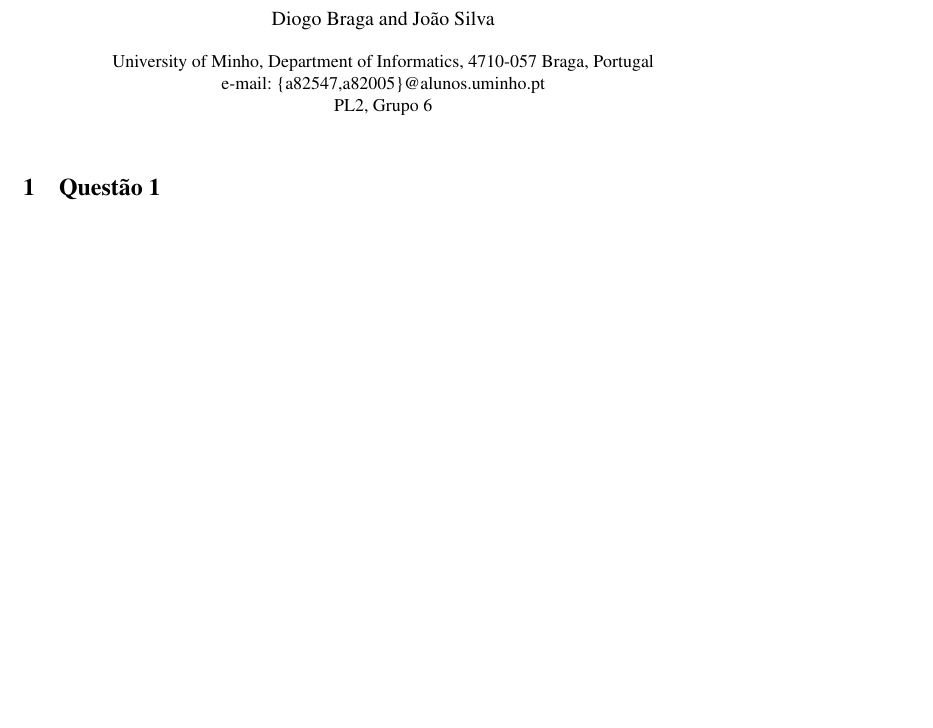
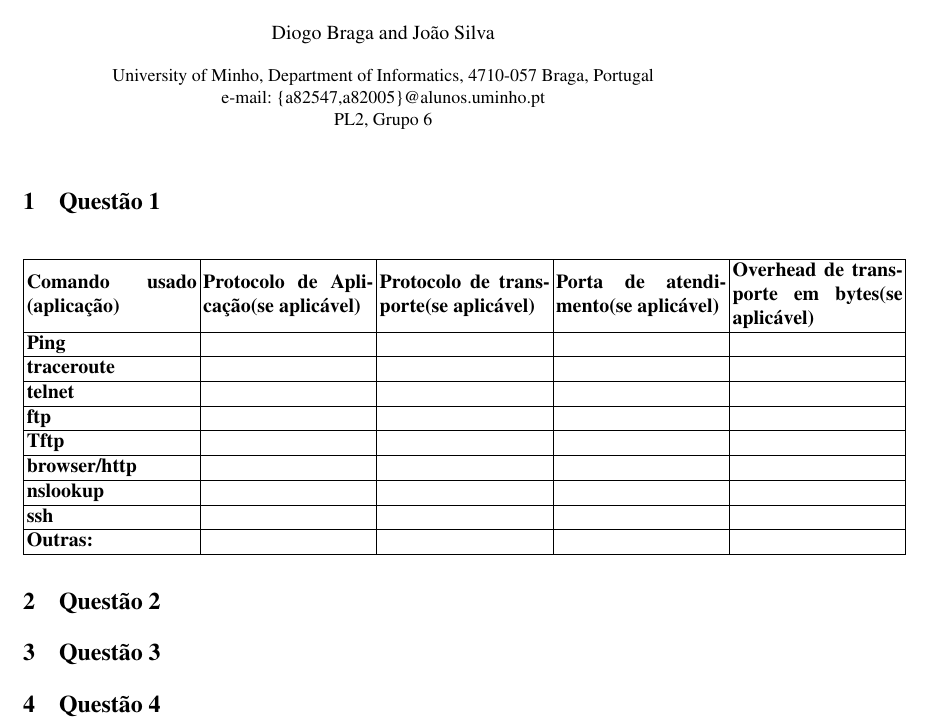
Before and after one commit to joaop21/ComputerCommunications, a LaTeX paper (TP1/CC-TP1-PL26.tex): part of the page, cut so that both start at the same text, the shorter picture padded with empty space. Compiled offline with pdfLaTeX.

Commit message:
relatorio tp1

```diff
--- a/TP1/CC-TP1-PL26.tex
+++ b/TP1/CC-TP1-PL26.tex
@@ -13,7 +13,9 @@
 \usepackage{float}
 \usepackage{fancyvrb}
 \usepackage{amsmath}
+\usepackage{array}
 %\renewcommand{\baselinestretch}{1.5}
+
 
 \begin{document}
 \mainmatter
@@ -38,4 +40,40 @@ PL2, Grupo 6
 
 \section{Questão 1}
 
+
+
+\begin{center}
+\begin{tabular}{ | m{3cm} | m{3cm} | m{3cm} | m{3cm} | m{3cm} |}
+\hline
+ \textbf{Comando usado (aplicação)} & \textbf{Protocolo de Aplicação(se aplicável)} & \textbf{Protocolo de transporte(se aplicável)} & \textbf{Porta de atendimento(se aplicável)} & \textbf{Overhead de transporte em bytes(se aplicável)} \\
+ \hline
+ \textbf{Ping} &  &  &  &  \\
+ \hline
+ \textbf{traceroute} &  &  &  &  \\
+ \hline
+ \textbf{telnet} &  &  &  &  \\
+ \hline
+ \textbf{ftp} &  &  &  &  \\
+ \hline
+ \textbf{Tftp} &  &  &  &  \\
+ \hline
+ \textbf{browser/http} &  &  &  &  \\
+ \hline
+ \textbf{nslookup} &  &  &  &  \\
+ \hline
+ \textbf{ssh} &  &  &  &  \\
+ \hline
+ \textbf{Outras:} &  &  &  &  \\
+ \hline
+\end{tabular}
+\end{center}
+
+
+
+\section{Questão 2}
+
+\section{Questão 3}
+
+\section{Questão 4}
+
 \end{document}
```
